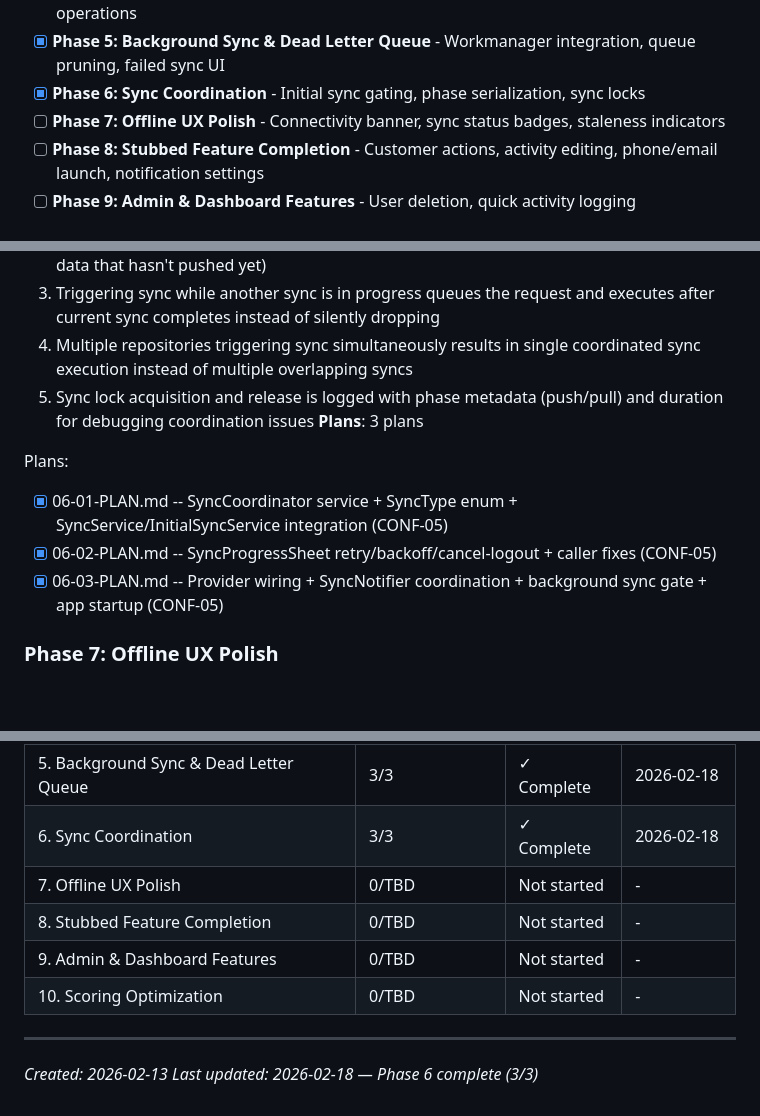
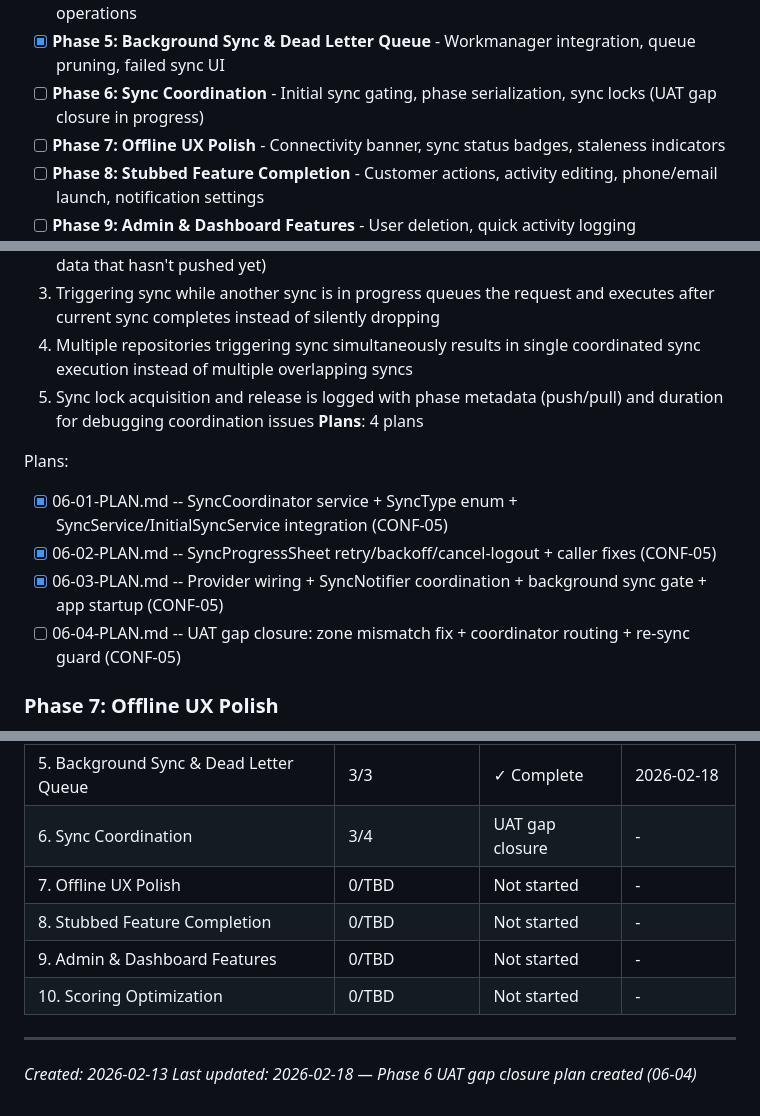
Before and after one commit to codehava/LeadX.v1, a Markdown page: .planning/ROADMAP.md, 3 parts joined by grey strips. Drawn GitHub-style; blank space fills up the shorter version.

Commit message:
docs(06): create UAT gap closure plan
Addresses 3 diagnosed UAT gaps: zone mismatch in main.dart,
coordinator.markInitialSyncComplete() never called, and missing
coordinator.isLocked guard on onLongPress re-sync handler.

Co-Authored-By: Claude Opus 4.6 <noreply@anthropic.com>

```diff
--- a/.planning/ROADMAP.md
+++ b/.planning/ROADMAP.md
@@ -19,7 +19,7 @@ Decimal phases appear between their surrounding integers in numeric order.
 - [x] **Phase 03.1: Remaining Repo Result Migration** - Migrate 7 remaining repos from dartz Either to sealed Result, remove dartz (INSERTED)
 - [x] **Phase 4: Conflict Resolution** - Last-Write-Wins detection, conflict logging, idempotent operations
 - [x] **Phase 5: Background Sync & Dead Letter Queue** - Workmanager integration, queue pruning, failed sync UI
-- [x] **Phase 6: Sync Coordination** - Initial sync gating, phase serialization, sync locks
+- [ ] **Phase 6: Sync Coordination** - Initial sync gating, phase serialization, sync locks (UAT gap closure in progress)
 - [ ] **Phase 7: Offline UX Polish** - Connectivity banner, sync status badges, staleness indicators
 - [ ] **Phase 8: Stubbed Feature Completion** - Customer actions, activity editing, phone/email launch, notification settings
 - [ ] **Phase 9: Admin & Dashboard Features** - User deletion, quick activity logging
@@ -158,12 +158,13 @@ Plans:
   3. Triggering sync while another sync is in progress queues the request and executes after current sync completes instead of silently dropping
   4. Multiple repositories triggering sync simultaneously results in single coordinated sync execution instead of multiple overlapping syncs
   5. Sync lock acquisition and release is logged with phase metadata (push/pull) and duration for debugging coordination issues
-**Plans**: 3 plans
+**Plans**: 4 plans
 
 Plans:
 - [x] 06-01-PLAN.md -- SyncCoordinator service + SyncType enum + SyncService/InitialSyncService integration (CONF-05)
 - [x] 06-02-PLAN.md -- SyncProgressSheet retry/backoff/cancel-logout + caller fixes (CONF-05)
 - [x] 06-03-PLAN.md -- Provider wiring + SyncNotifier coordination + background sync gate + app startup (CONF-05)
+- [ ] 06-04-PLAN.md -- UAT gap closure: zone mismatch fix + coordinator routing + re-sync guard (CONF-05)
 
 ### Phase 7: Offline UX Polish
 **Goal**: Make offline state and sync status transparent to users through persistent banners, status badges, and staleness indicators
@@ -243,7 +244,7 @@ Phases execute in numeric order: 1 → 2 → 2.1 → 3 → 3.1 → 4 → 5 → 6
 | 03.1. Remaining Repo Result Migration | 5/5 | ✓ Complete | 2026-02-14 |
 | 4. Conflict Resolution | 2/2 | ✓ Complete | 2026-02-16 |
 | 5. Background Sync & Dead Letter Queue | 3/3 | ✓ Complete | 2026-02-18 |
-| 6. Sync Coordination | 3/3 | ✓ Complete | 2026-02-18 |
+| 6. Sync Coordination | 3/4 | UAT gap closure | - |
 | 7. Offline UX Polish | 0/TBD | Not started | - |
 | 8. Stubbed Feature Completion | 0/TBD | Not started | - |
 | 9. Admin & Dashboard Features | 0/TBD | Not started | - |
@@ -251,4 +252,4 @@ Phases execute in numeric order: 1 → 2 → 2.1 → 3 → 3.1 → 4 → 5 → 6
 
 ---
 *Created: 2026-02-13*
-*Last updated: 2026-02-18 — Phase 6 complete (3/3)*
+*Last updated: 2026-02-18 — Phase 6 UAT gap closure plan created (06-04)*
```
Also changed, not shown: 1 other file.
